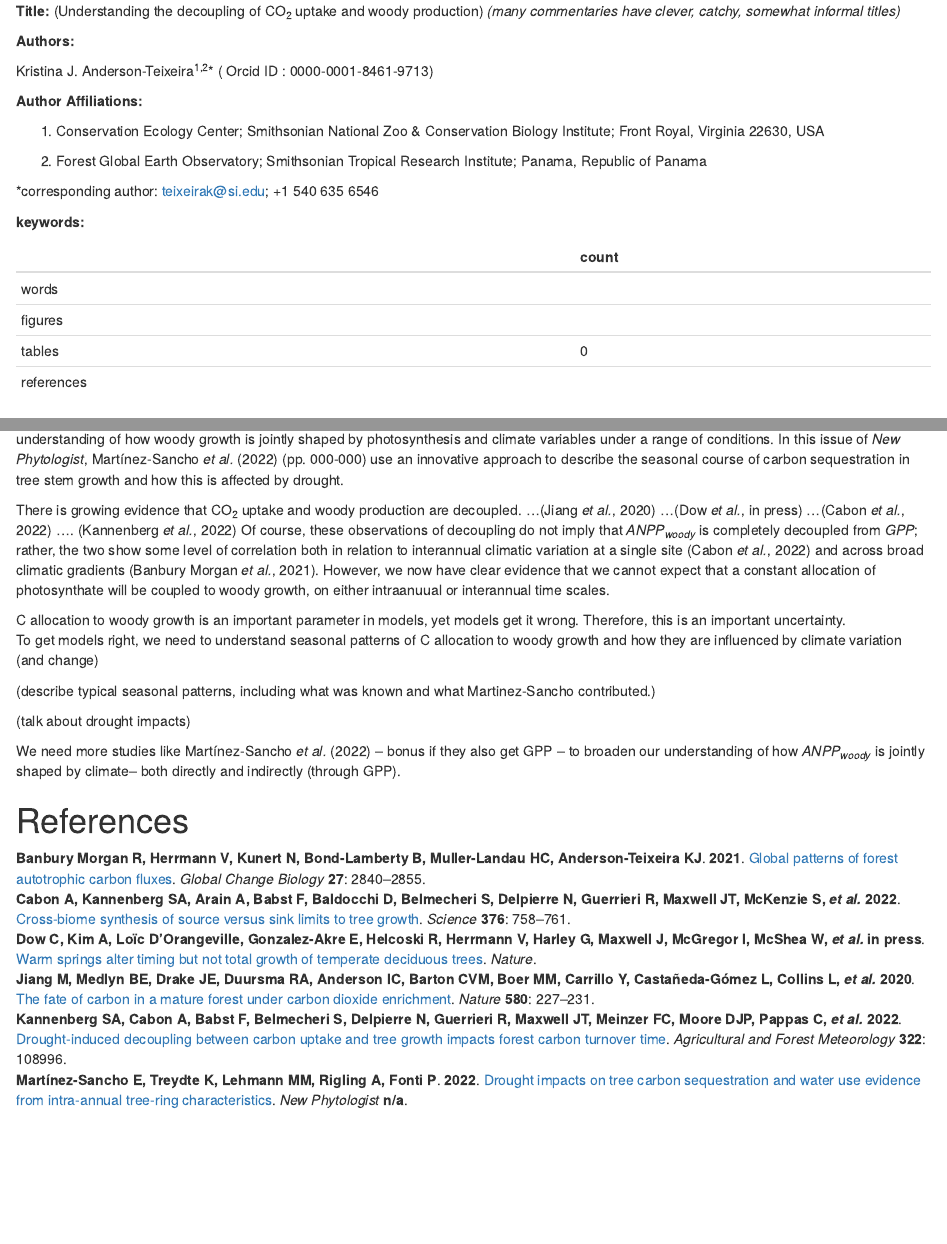
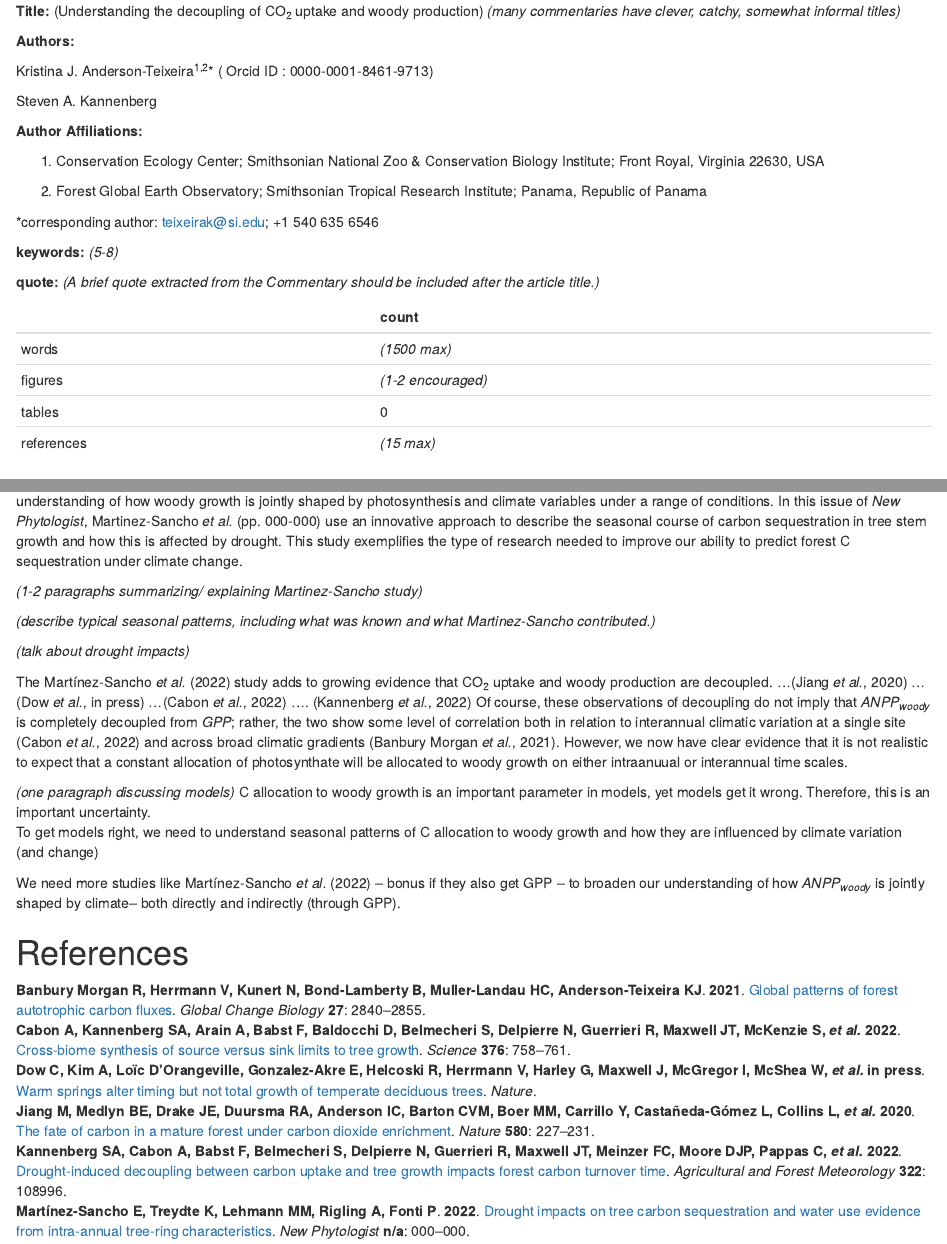
Before and after one commit to teixeirak/NewPhyt_commentary_2022, an R Markdown document (commentary/commentary.Rmd): the page in a window 1100 px wide, from its top, and a second part further down, joined at a grey line. Rendered offline with R 4.5, knitr and Pandoc, with nearby package versions; drawn as R Markdown's standard HTML page in place of the format the file asks for.

Commit message:
development

```diff
--- a/commentary/commentary.Rmd
+++ b/commentary/commentary.Rmd
@@ -6,6 +6,8 @@ output:
       reference_docx: word-styles-reference.docx #make sure this line is indented! see this guide for formatting: https://rmarkdown.rstudio.com/articles_docx.html
 bibliography: references.bib
 csl: new-phytologist.csl
+nocite: |
+  @martinez-sancho_drought_2022
 
 
 
@@ -23,6 +25,8 @@ knitr::opts_chunk$set(echo = TRUE)
 
 Kristina J. Anderson-Teixeira^1,2^* ( Orcid ID : 0000-0001-8461-9713)
 
+Steven A. Kannenberg
+
 
 
 
@@ -37,16 +41,18 @@ Kristina J. Anderson-Teixeira^1,2^* ( Orcid ID : 0000-0001-8461-9713)
 *corresponding author: teixeirak@si.edu; +1 540 635 6546
 
 
-**keywords:** <!--5-8 keywords. Should be given after references, but .Rmd can't do that.-->
+**keywords:** *(5-8)* <!--5-8 keywords. Should be given after references, but .Rmd can't do that.-->
+
+**quote:** *(A brief quote extracted from the Commentary should be included after the article title.)*
 
 
 
 | | count |
 |--|--|
-|words| | <!--1200– 1500 words (~6-10 par) -->
-|figures| | <!--encouraged to use one or two figures (or tables/ boxes) in addition to help the explanation or simply to illustrate the general area-->
+|words|  *(1500 max)* | <!--1200– 1500 words (~6-10 par) -->
+|figures|  *(1-2 encouraged)* | <!--encouraged to use one or two figures (or tables/ boxes) in addition to help the explanation or simply to illustrate the general area-->
 |tables| 0 |
-|references | | <!--max 15-->
+|references | *(15 max)* | <!--max 15-->
 
 
 
@@ -58,23 +64,27 @@ Or will increasing heat and drought stress reduce growth and increase mortality,
 To answer this question, global C cycle models simulate photosynthesis under future conditions, using simple plant C allocation schemes to determine the amount of C sequestered in woody growth versus that allocated to short-lived pools and rapidly respired back to the atmosphere as CO~2~ [@ref].
 Yet, there is growing evidence that these schemes are too simplistic, as wood production is in fact decoupled from photosynthesis [@refs], being itself directly influenced by climatic drivers [@refs].
 Needed, then, is an understanding of how woody growth is jointly shaped by photosynthesis and climate variables under a range of conditions.
-In this issue of *New Phytologist*, @martinez-sancho_drought_2022 (pp. 000-000) use an innovative approach to describe the seasonal course of carbon sequestration in tree stem growth and how this is affected by drought.
+In this issue of *New Phytologist*, Martinez-Sancho *et al.* (pp. 000-000) use an innovative approach to describe the seasonal course of carbon sequestration in tree stem growth and how this is affected by drought.
+This study exemplifies the type of research needed to improve our ability to predict forest C sequestration under climate change.
 
-There is growing evidence that CO~2~ uptake and woody production are decoupled.
+*(1-2 paragraphs summarizing/ explaining Martinez-Sancho study)*
+
+*(describe typical seasonal patterns, including what was known and what Martinez-Sancho contributed.)*
+
+*(talk about drought impacts)*
+
+The @martinez-sancho_drought_2022 study adds to growing evidence that CO~2~ uptake and woody production are decoupled.
 ...[@jiang_fate_2020]
 ...[@dow_warm_inpress]
 ...[@cabon_crossbiome_2022]
 …. [@kannenberg_droughtinduced_2022]
 Of course, these observations of decoupling do not imply that *ANPP~woody~* is completely decoupled from *GPP*; rather, the two show some level of correlation both in relation to interannual climatic variation at a single site [@cabon_crossbiome_2022] and across broad climatic gradients [@banburymorgan_global_2021].
-However, we now have clear evidence that we cannot expect that a constant allocation of photosynthate will be coupled to woody growth, on either intraanuual or interannual time scales.
+However, we now have clear evidence that it is not realistic to expect that a constant allocation of photosynthate will be allocated to woody growth on either intraanuual or interannual time scales.
 
+*(one paragraph discussing models)*
 C allocation to woody growth is an important parameter in models, yet models get it wrong.
 Therefore, this is an important uncertainty.
 To get models right, we need to understand seasonal patterns of C allocation to woody growth and how they are influenced by climate variation (and change)
-
-(describe typical seasonal patterns, including what was known and what Martinez-Sancho contributed.)
-
-(talk about drought impacts)
 
 We need more studies like @martinez-sancho_drought_2022 -- bonus if they also get GPP -- to broaden our understanding of how *ANPP~woody~* is jointly shaped by climate-- both directly and indirectly (through GPP).
 
--- a/commentary/references.bib
+++ b/commentary/references.bib
@@ -98,6 +98,7 @@
   journal = {New Phytologist},
   volume = {n/a},
   number = {n/a},
+  pages = {000--000},
   issn = {1469-8137},
   doi = {10.1111/nph.18224},
   abstract = {The impact of climate extremes on forest ecosystems is poorly understood but important for predicting carbon and water cycle feedbacks to climate. Some knowledge gaps still remain regarding how drought-related adjustments in intra-annual tree-ring characteristics directly impact tree carbon and water use. In this, study we quantified the impact of an extreme summer drought on the water-use efficiency and carbon sequestration of four mature Norway spruce trees. We used detailed observations of wood formation (xylogenesis) and intra-annual tree-ring properties (quantitative wood anatomy and stable carbon isotopes) combined with physiological water-stress monitoring. During 41 days of tree water deficit, we observed an increase in 13C but a reduction in cell enlargement and wall thickening processes, which impacted the anatomical characteristics. These adjustments diminished carbon sequestration by 67\% despite an 11\% increase in water-use efficiency during drought. However, with the resumption of a positive hydric state in the stem, we observed a fast recovery of cell formation rates based on the accumulated assimilates produced during drought. Our findings enhance our understanding of carbon and water fluxes between the atmosphere and forest ecosystems, providing observational evidence on the tree intra-annual carbon sequestration and water-use efficiency dynamics to improve future generations of vegetation models.},
```
Also changed, not shown: 1 other file.
